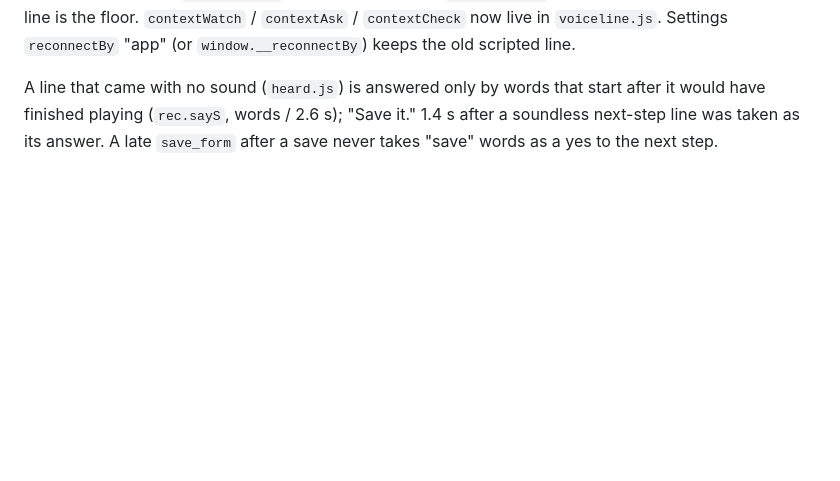
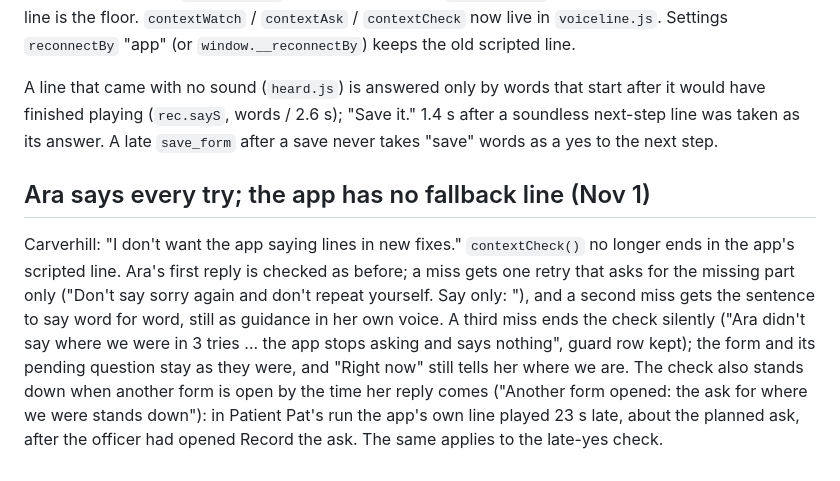
Before and after one commit to westlayke/veleer-voice-demo, a Markdown page: docs/voice-line.md, the part around the change. Drawn GitHub-style; blank space fills up the shorter version.

Commit message:
voice-line doc: Ara says every reconnect try, no app fallback line
Requested-by: Carverhill
Reason: "I don't want the app saying lines in new fixes"
Conversation: https://claude.ai/code/session_014rWrRmAysYHE9i91hJYdoF
Co-Authored-By: Claude Opus 5.5 <noreply@anthropic.com>
Claude-Session: https://claude.ai/code/session_014rWrRmAysYHE9i91hJYdoF

```diff
--- a/docs/voice-line.md
+++ b/docs/voice-line.md
@@ -551,3 +551,7 @@ Step 3 moved today's hand-written reset lists into these functions with exactly
 Carverhill: "I don't want the app saying things." The form branch of `reconnect()` no longer says "Sorry, I lost you for a moment. <form> <question>" itself. It builds the line and hands it to `contextAsk("reconnect", w)` (kind `form`), the same route a reconnect with no form open has taken since Oct 30. A scripted line the old line never started (`G.pendingForce`, for example "Rating B is on the form. Save it, or add the optional details first?") is part of what Ara is asked to say: in full when it ends in the form's own question, else its lead goes before the question. `contextCheck` asks her again up to `CONTEXT_ASKS` (3) times; after that the app's own line is the floor. `contextWatch` / `contextAsk` / `contextCheck` now live in `voiceline.js`. Settings `reconnectBy` "app" (or `window.__reconnectBy`) keeps the old scripted line.
 
 A line that came with no sound (`heard.js`) is answered only by words that start after it would have finished playing (`rec.sayS`, words / 2.6 s); "Save it." 1.4 s after a soundless next-step line was taken as its answer. A late `save_form` after a save never takes "save" words as a yes to the next step.
+
+## Ara says every try; the app has no fallback line (Nov 1)
+
+Carverhill: "I don't want the app saying lines in new fixes." `contextCheck()` no longer ends in the app's scripted line. Ara's first reply is checked as before; a miss gets one retry that asks for the missing part only ("Don't say sorry again and don't repeat yourself. Say only: <where we were> <question>"), and a second miss gets the sentence to say word for word, still as guidance in her own voice. A third miss ends the check silently ("Ara didn't say where we were in 3 tries ... the app stops asking and says nothing", guard row kept); the form and its pending question stay as they were, and "Right now" still tells her where we are. The check also stands down when another form is open by the time her reply comes ("Another form opened: the ask for where we were stands down"): in Patient Pat's run the app's own line played 23 s late, about the planned ask, after the officer had opened Record the ask. The same applies to the late-yes check.
```
